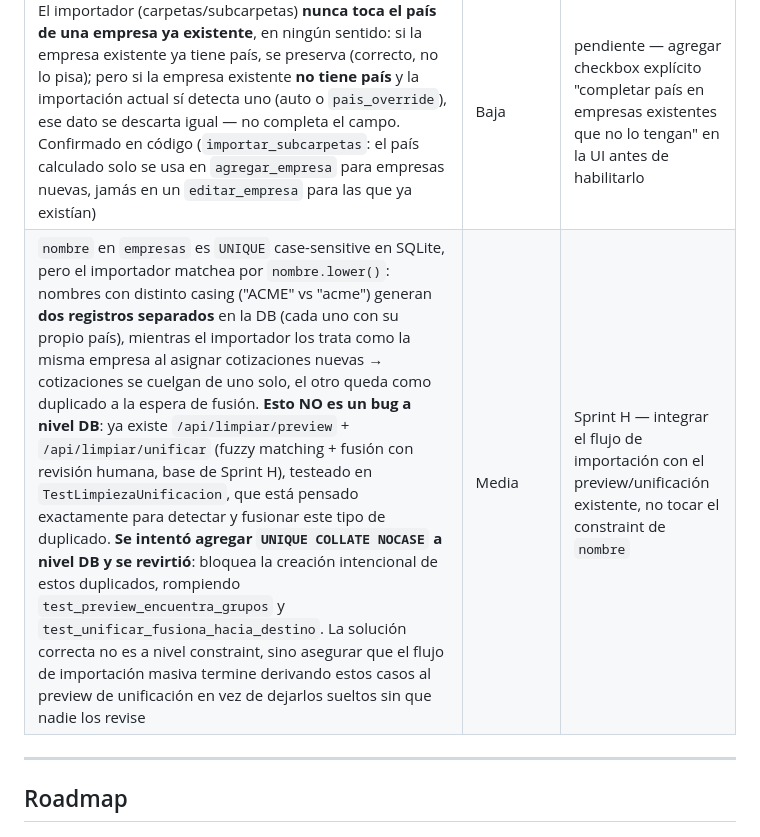
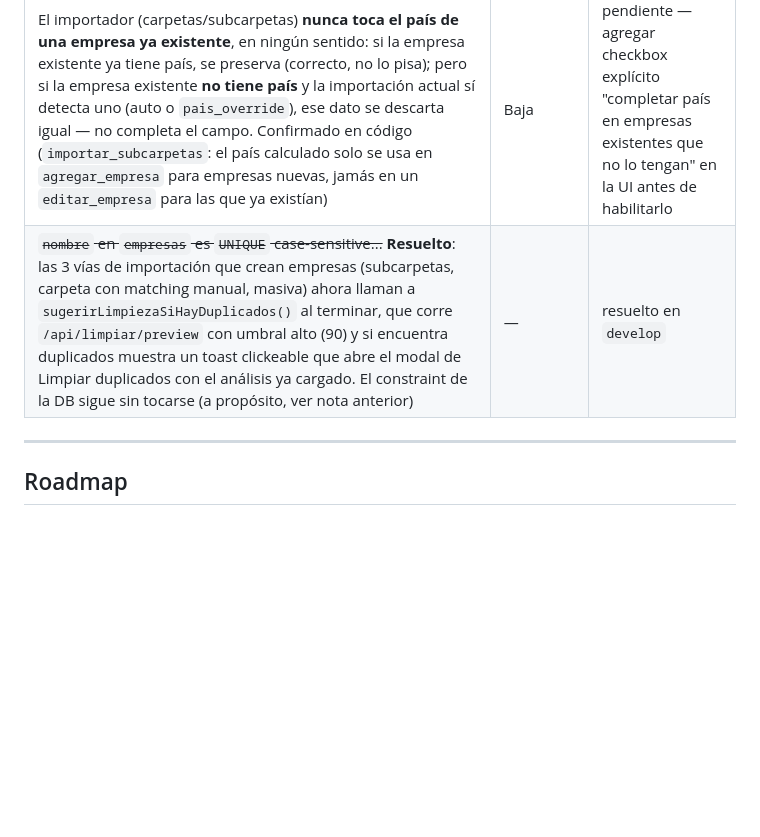
Before and after one commit to piedragus/crm-clientes, a Markdown page: PRODUCTO.md, the part around the change. Drawn GitHub-style; blank space fills up the shorter version.

Commit message:
docs: marcar como resuelta la integración importador + limpieza de duplicados

```diff
--- a/PRODUCTO.md
+++ b/PRODUCTO.md
@@ -91,7 +91,7 @@ CRM de ventas industriales para gestionar el ciclo comercial completo: desde el
 | `jsonify(...)` directo mezclado con `err(...)` en aliases | Baja | limpieza futura |
 | 5 tests fallando por `fuzzywuzzy` no instalado | Baja | C |
 | El importador (carpetas/subcarpetas) **nunca toca el país de una empresa ya existente**, en ningún sentido: si la empresa existente ya tiene país, se preserva (correcto, no lo pisa); pero si la empresa existente **no tiene país** y la importación actual sí detecta uno (auto o `pais_override`), ese dato se descarta igual — no completa el campo. Confirmado en código (`importar_subcarpetas`: el país calculado solo se usa en `agregar_empresa` para empresas nuevas, jamás en un `editar_empresa` para las que ya existían) | Baja | pendiente — agregar checkbox explícito "completar país en empresas existentes que no lo tengan" en la UI antes de habilitarlo |
-| `nombre` en `empresas` es `UNIQUE` case-sensitive en SQLite, pero el importador matchea por `nombre.lower()`: nombres con distinto casing ("ACME" vs "acme") generan **dos registros separados** en la DB (cada uno con su propio país), mientras el importador los trata como la misma empresa al asignar cotizaciones nuevas → cotizaciones se cuelgan de uno solo, el otro queda como duplicado a la espera de fusión. **Esto NO es un bug a nivel DB**: ya existe `/api/limpiar/preview` + `/api/limpiar/unificar` (fuzzy matching + fusión con revisión humana, base de Sprint H), testeado en `TestLimpiezaUnificacion`, que está pensado exactamente para detectar y fusionar este tipo de duplicado. **Se intentó agregar `UNIQUE COLLATE NOCASE` a nivel DB y se revirtió**: bloquea la creación intencional de estos duplicados, rompiendo `test_preview_encuentra_grupos` y `test_unificar_fusiona_hacia_destino`. La solución correcta no es a nivel constraint, sino asegurar que el flujo de importación masiva termine derivando estos casos al preview de unificación en vez de dejarlos sueltos sin que nadie los revise | Media | Sprint H — integrar el flujo de importación con el preview/unificación existente, no tocar el constraint de `nombre` |
+| ~~`nombre` en `empresas` es `UNIQUE` case-sensitive...~~ **Resuelto**: las 3 vías de importación que crean empresas (subcarpetas, carpeta con matching manual, masiva) ahora llaman a `sugerirLimpiezaSiHayDuplicados()` al terminar, que corre `/api/limpiar/preview` con umbral alto (90) y si encuentra duplicados muestra un toast clickeable que abre el modal de Limpiar duplicados con el análisis ya cargado. El constraint de la DB sigue sin tocarse (a propósito, ver nota anterior) | — | resuelto en `develop` |
 
 ---
 
```
